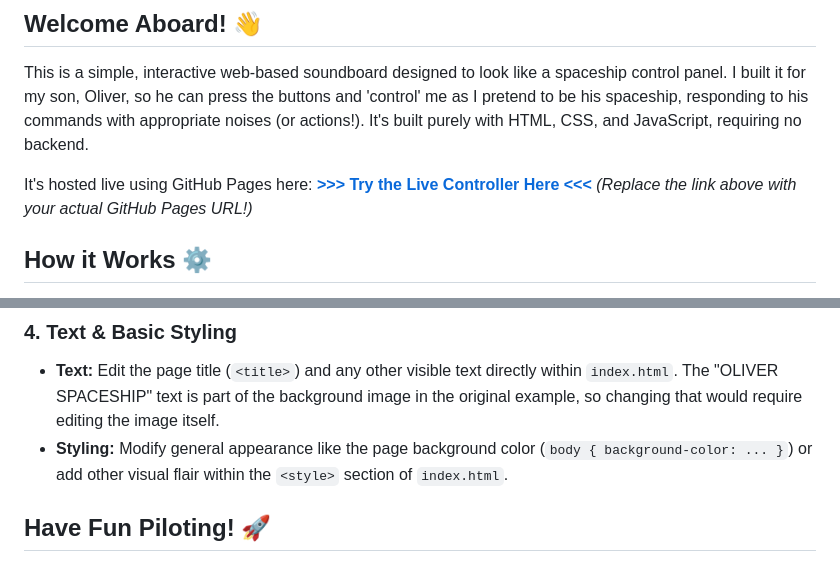
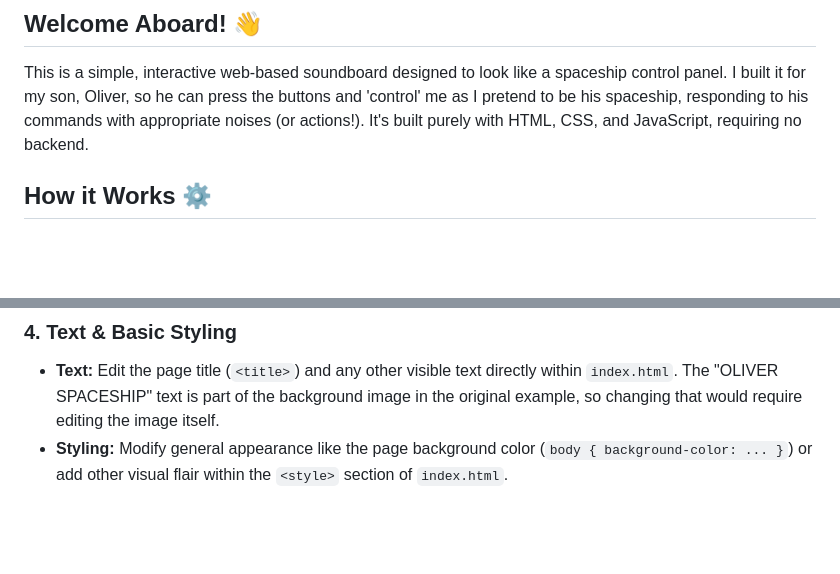
Before and after one commit to timbalabuch/OliverSpaceship, a Markdown page: README.md, 2 parts joined by grey strips. GitHub-like rendering; blank space fills up the shorter version.

```diff
--- a/README.md
+++ b/README.md
@@ -3,10 +3,6 @@
 ## Welcome Aboard! 👋
 
 This is a simple, interactive web-based soundboard designed to look like a spaceship control panel. I built it for my son, Oliver, so he can press the buttons and 'control' me as I pretend to be his spaceship, responding to his commands with appropriate noises (or actions!). It's built purely with HTML, CSS, and JavaScript, requiring no backend.
-
-It's hosted live using GitHub Pages here:
-[**>>> Try the Live Controller Here <<<**](https://SEU_USUARIO.github.io/SEU_REPOSITORIO/)
-*(Replace the link above with your actual GitHub Pages URL!)*
 
 ## How it Works ⚙️
 
@@ -46,5 +42,3 @@ This project is designed to be easily customizable if you want to adapt it for y
 
 *   **Text:** Edit the page title (`<title>`) and any other visible text directly within `index.html`. The "OLIVER SPACESHIP" text is part of the background image in the original example, so changing that would require editing the image itself.
 *   **Styling:** Modify general appearance like the page background color (`body { background-color: ... }`) or add other visual flair within the `<style>` section of `index.html`.
-
-## Have Fun Piloting! 🚀
```
